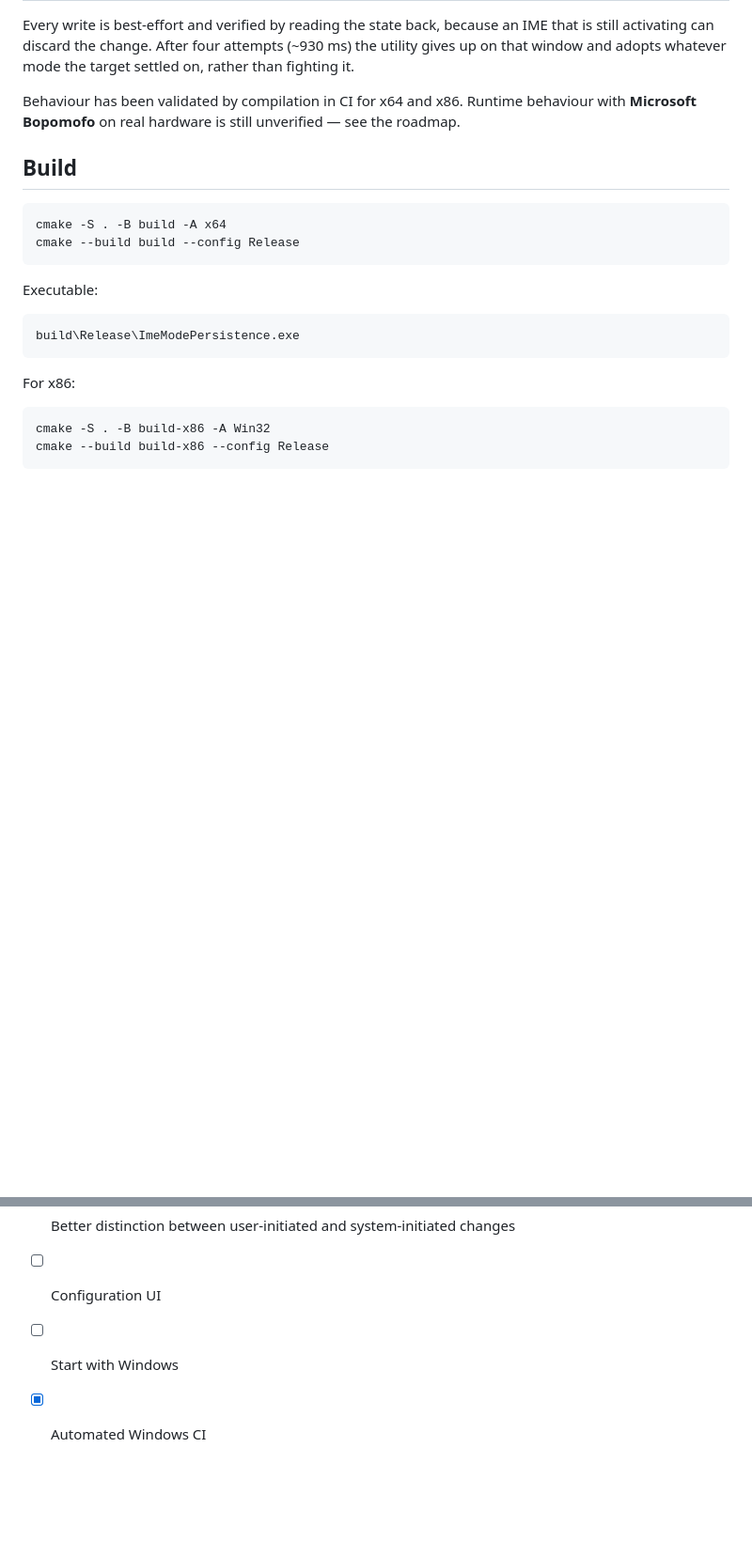
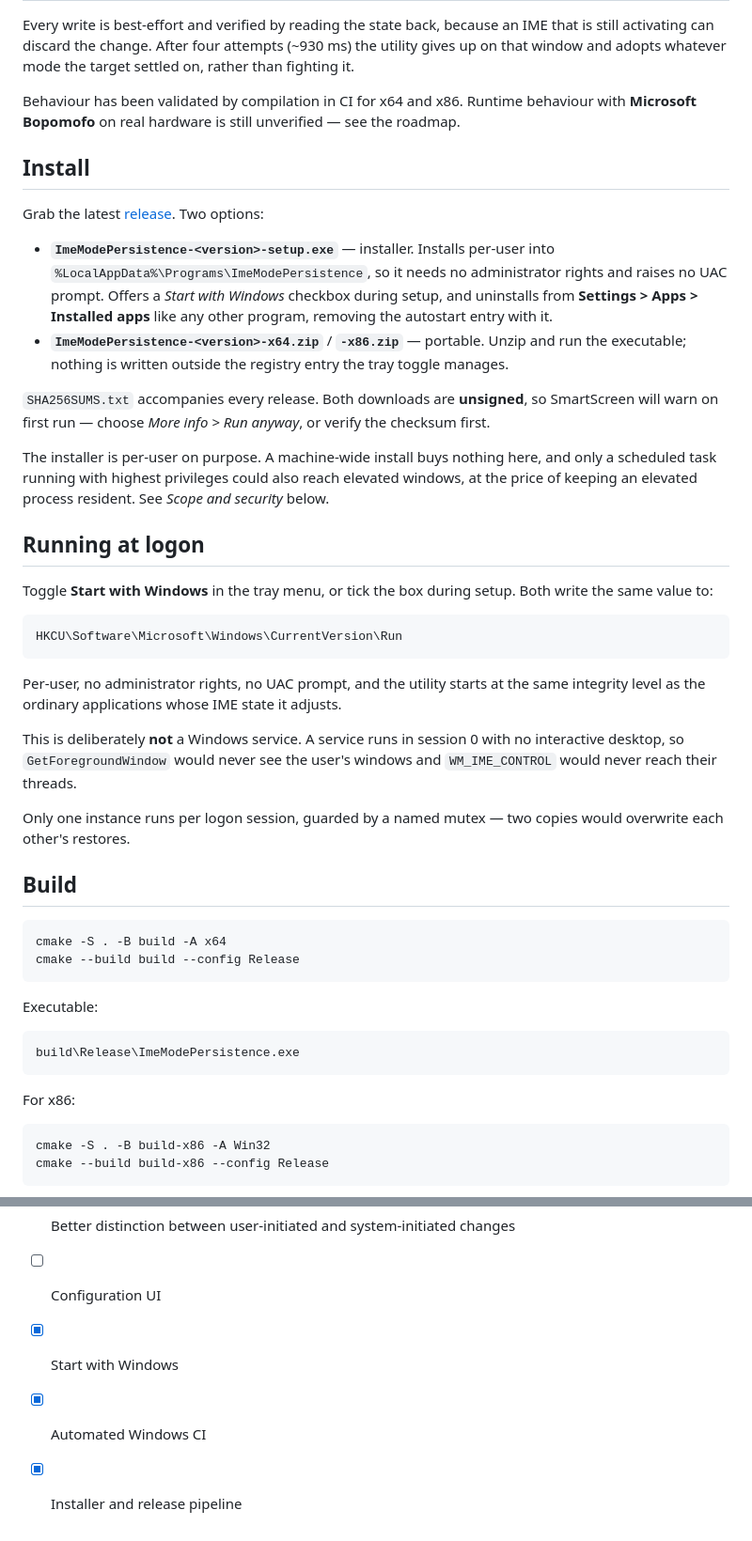
Before and after one commit to mangokingTW/ImeModePersistence, a Markdown page: README.md, 2 parts joined by grey strips. Shown at 94% size. GitHub-like rendering; blank space fills up the shorter version.

Commit message:
Document install, autostart and releasing
Co-Authored-By: Claude Opus 5 (1M context) <noreply@anthropic.com>

````diff
--- a/README.md
+++ b/README.md
@@ -69,6 +69,31 @@ Every write is best-effort and verified by reading the state back, because an IM
 
 Behaviour has been validated by compilation in CI for x64 and x86. Runtime behaviour with **Microsoft Bopomofo** on real hardware is still unverified &mdash; see the roadmap.
 
+## Install
+
+Grab the latest [release](https://github.com/mangokingTW/ImeModePersistence/releases). Two options:
+
+- **`ImeModePersistence-<version>-setup.exe`** &mdash; installer. Installs per-user into `%LocalAppData%\Programs\ImeModePersistence`, so it needs no administrator rights and raises no UAC prompt. Offers a *Start with Windows* checkbox during setup, and uninstalls from **Settings > Apps > Installed apps** like any other program, removing the autostart entry with it.
+- **`ImeModePersistence-<version>-x64.zip`** / **`-x86.zip`** &mdash; portable. Unzip and run the executable; nothing is written outside the registry entry the tray toggle manages.
+
+`SHA256SUMS.txt` accompanies every release. Both downloads are **unsigned**, so SmartScreen will warn on first run &mdash; choose *More info > Run anyway*, or verify the checksum first.
+
+The installer is per-user on purpose. A machine-wide install buys nothing here, and only a scheduled task running with highest privileges could also reach elevated windows, at the price of keeping an elevated process resident. See *Scope and security* below.
+
+## Running at logon
+
+Toggle **Start with Windows** in the tray menu, or tick the box during setup. Both write the same value to:
+
+```text
+HKCU\Software\Microsoft\Windows\CurrentVersion\Run
+```
+
+Per-user, no administrator rights, no UAC prompt, and the utility starts at the same integrity level as the ordinary applications whose IME state it adjusts.
+
+This is deliberately **not** a Windows service. A service runs in session 0 with no interactive desktop, so `GetForegroundWindow` would never see the user's windows and `WM_IME_CONTROL` would never reach their threads.
+
+Only one instance runs per logon session, guarded by a named mutex &mdash; two copies would overwrite each other's restores.
+
 ## Build
 
 ```powershell
@@ -103,5 +150,6 @@ cmake --build build-x86 --config Release
 - [x] Retry/verify after focus activation
 - [x] Better distinction between user-initiated and system-initiated changes
 - [ ] Configuration UI
-- [ ] Start with Windows
+- [x] Start with Windows
 - [x] Automated Windows CI
+- [x] Installer and release pipeline
````
Also changed, not shown: other parts of README.md (+22 -0 lines).
